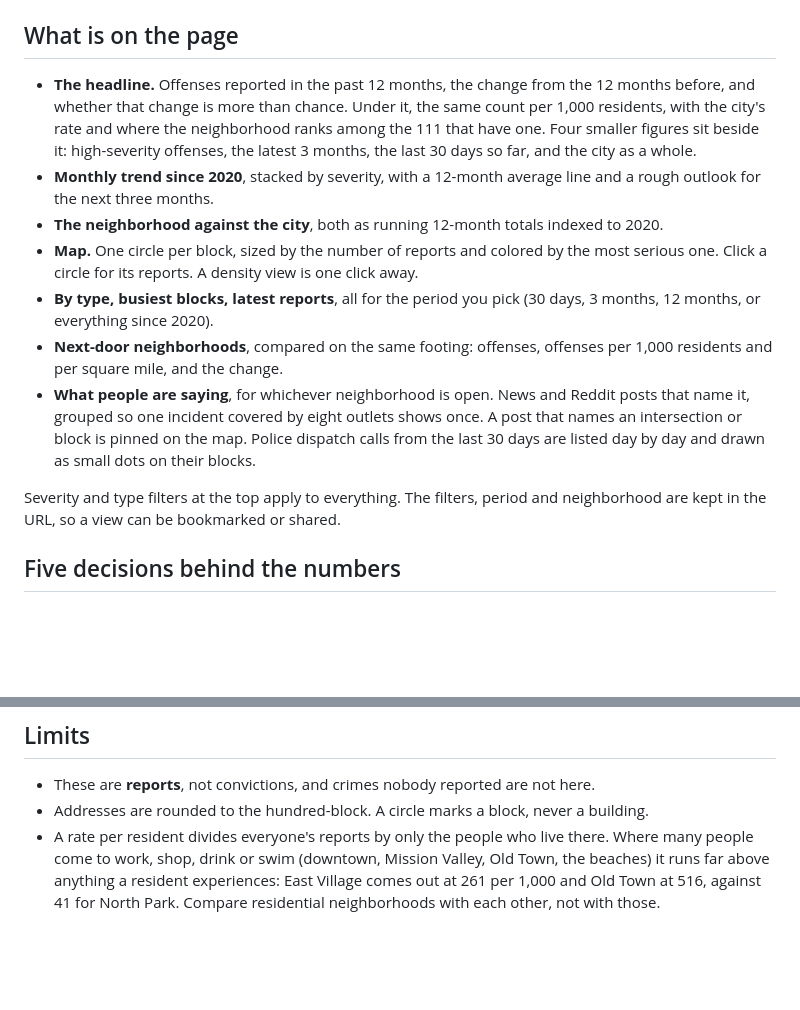
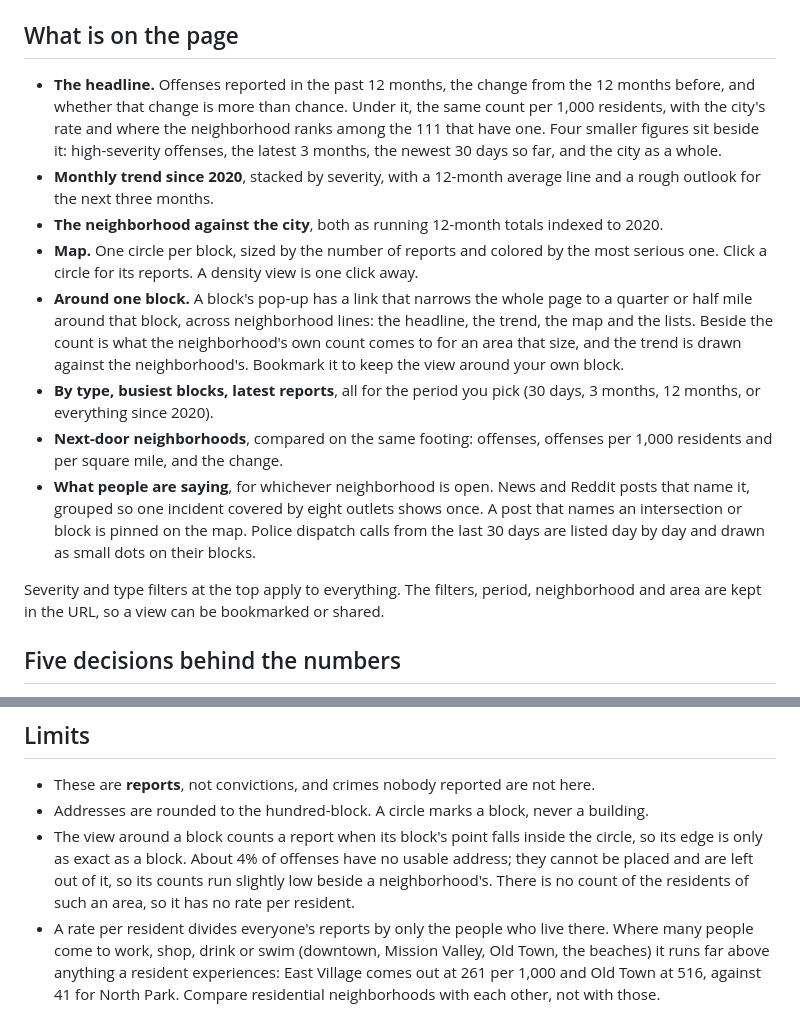
Before and after one commit to garrett391/san_diego_crime_map, a Markdown page: README.md, 2 parts joined by grey strips. Rendered like a GitHub page; blank space fills up the shorter version.

```diff
--- a/README.md
+++ b/README.md
@@ -34,15 +34,16 @@ Any neighborhood can be opened from the menu or by clicking it on the map, and e
 
 ## What is on the page
 
-- **The headline.** Offenses reported in the past 12 months, the change from the 12 months before, and whether that change is more than chance. Under it, the same count per 1,000 residents, with the city's rate and where the neighborhood ranks among the 111 that have one. Four smaller figures sit beside it: high-severity offenses, the latest 3 months, the last 30 days so far, and the city as a whole.
+- **The headline.** Offenses reported in the past 12 months, the change from the 12 months before, and whether that change is more than chance. Under it, the same count per 1,000 residents, with the city's rate and where the neighborhood ranks among the 111 that have one. Four smaller figures sit beside it: high-severity offenses, the latest 3 months, the newest 30 days so far, and the city as a whole.
 - **Monthly trend since 2020**, stacked by severity, with a 12-month average line and a rough outlook for the next three months.
 - **The neighborhood against the city**, both as running 12-month totals indexed to 2020.
 - **Map.** One circle per block, sized by the number of reports and colored by the most serious one. Click a circle for its reports. A density view is one click away.
+- **Around one block.** A block's pop-up has a link that narrows the whole page to a quarter or half mile around that block, across neighborhood lines: the headline, the trend, the map and the lists. Beside the count is what the neighborhood's own count comes to for an area that size, and the trend is drawn against the neighborhood's. Bookmark it to keep the view around your own block.
 - **By type, busiest blocks, latest reports**, all for the period you pick (30 days, 3 months, 12 months, or everything since 2020).
 - **Next-door neighborhoods**, compared on the same footing: offenses, offenses per 1,000 residents and per square mile, and the change.
 - **What people are saying**, for whichever neighborhood is open. News and Reddit posts that name it, grouped so one incident covered by eight outlets shows once. A post that names an intersection or block is pinned on the map. Police dispatch calls from the last 30 days are listed day by day and drawn as small dots on their blocks.
 
-Severity and type filters at the top apply to everything. The filters, period and neighborhood are kept in the URL, so a view can be bookmarked or shared.
+Severity and type filters at the top apply to everything. The filters, period, neighborhood and area are kept in the URL, so a view can be bookmarked or shared.
 
 ## Five decisions behind the numbers
 
@@ -124,6 +125,7 @@ The workflow does not collect news or Reddit posts (Reddit turns away requests f
 
 - These are **reports**, not convictions, and crimes nobody reported are not here.
 - Addresses are rounded to the hundred-block. A circle marks a block, never a building.
+- The view around a block counts a report when its block's point falls inside the circle, so its edge is only as exact as a block. About 4% of offenses have no usable address; they cannot be placed and are left out of it, so its counts run slightly low beside a neighborhood's. There is no count of the residents of such an area, so it has no rate per resident.
 - A rate per resident divides everyone's reports by only the people who live there. Where many people come to work, shop, drink or swim (downtown, Mission Valley, Old Town, the beaches) it runs far above anything a resident experiences: East Village comes out at 261 per 1,000 and Old Town at 516, against 41 for North Park. Compare residential neighborhoods with each other, not with those.
 - Residents are counted as of 2020. Where a lot of housing has been built since, more people live there now and the true rate is lower than the one shown.
 - A census block is given whole to the neighborhood its centre falls in, though a few straddle a boundary. Checked once against splitting every block by area, 96 of the 111 neighborhoods with a rate agree within 5% and 104 within 10%. The widest gaps are Loma Portal (19% more residents by this method), Midway District (15% fewer) and Torrey Highlands (14% fewer).
```
Also changed, not shown: other parts of README.md (+5 -5 lines), docs/dashboard.png, 11 other files.
